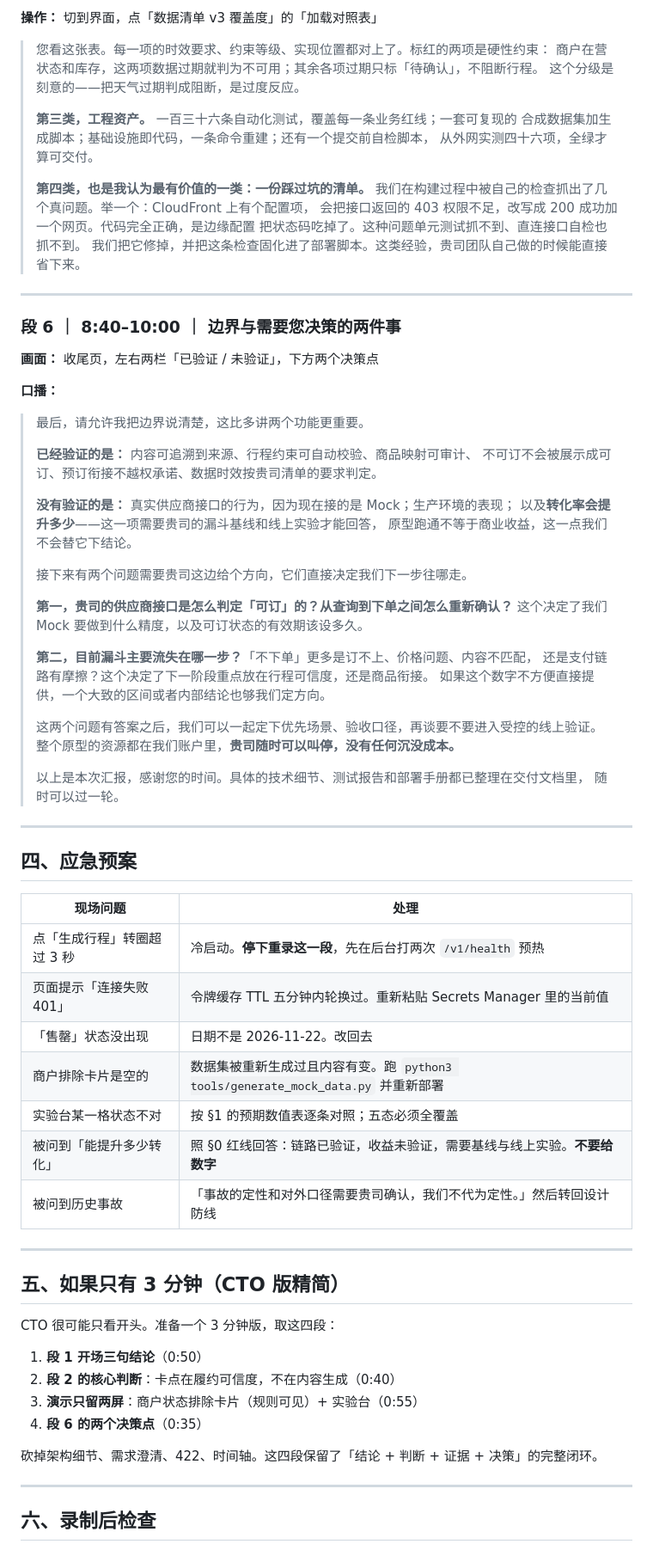
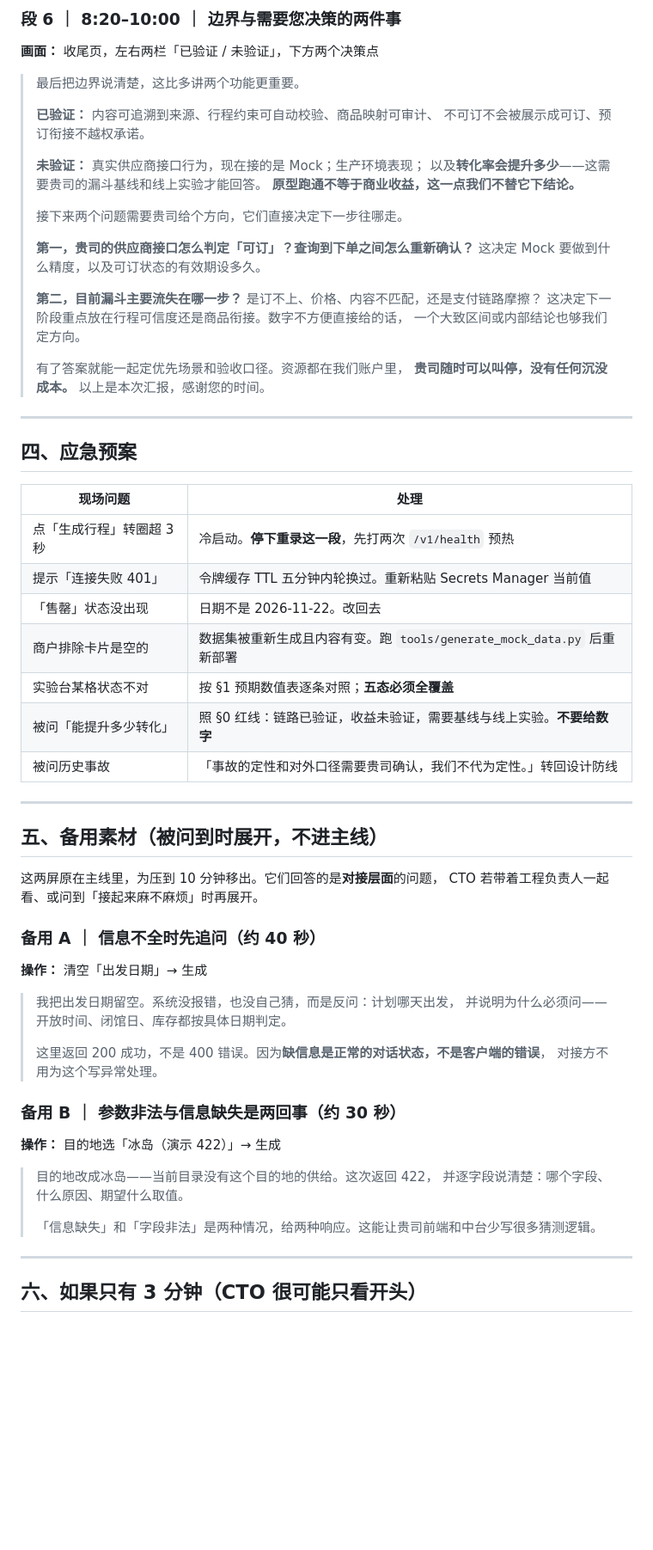
Before and after one commit to zhuangyq008/tuyue-trip-cde-delivery, a Markdown page: docs/VIDEO-SCRIPT.md, the part around one of its changes. Shown at 86% size. GitHub-like rendering; blank space fills up the shorter version.

```diff
--- a/docs/VIDEO-SCRIPT.md
+++ b/docs/VIDEO-SCRIPT.md
@@ -320,50 +258,27 @@ python3 scripts/preflight_check.py --url <ApiBaseUrl> --token <RW> --readonly-to
-**操作：** 切到界面，点「数据清单 v3 覆盖度」的「加载对照表」
-
-> 您看这张表。每一项的时效要求、约束等级、实现位置都对上了。标红的两项是硬性约束：
-> 商户在营状态和库存，这两项数据过期就判为不可用；其余各项过期只标「待确认」，不阻断行程。
-> 这个分级是刻意的——把天气过期判成阻断，是过度反应。
->
-> **第三类，工程资产。** 一百三十六条自动化测试，覆盖每一条业务红线；一套可复现的
-> 合成数据集加生成脚本；基础设施即代码，一条命令重建；还有一个提交前自检脚本，
-> 从外网实测四十六项，全绿才算可交付。
->
-> **第四类，也是我认为最有价值的一类：一份踩过坑的清单。**
-> 我们在构建过程中被自己的检查抓出了几个真问题。举一个：CloudFront 上有个配置项，
-> 会把接口返回的 403 权限不足，改写成 200 成功加一个网页。代码完全正确，是边缘配置
-> 把状态码吃掉了。这种问题单元测试抓不到、直连接口自检也抓不到。
-> 我们把它修掉，并把这条检查固化进了部署脚本。这类经验，贵司团队自己做的时候能直接省下来。
-
----
-
-### 段 6 ｜ 8:40–10:00 ｜ 边界与需要您决策的两件事
+### 段 6 ｜ 8:20–10:00 ｜ 边界与需要您决策的两件事
 
 **画面：** 收尾页，左右两栏「已验证 / 未验证」，下方两个决策点
 
-**口播：**
-
-> 最后，请允许我把边界说清楚，这比多讲两个功能更重要。
+> 最后把边界说清楚，这比多讲两个功能更重要。
 >
-> **已经验证的是：** 内容可追溯到来源、行程约束可自动校验、商品映射可审计、
-> 不可订不会被展示成可订、预订衔接不越权承诺、数据时效按贵司清单的要求判定。
+> **已验证：** 内容可追溯到来源、行程约束可自动校验、商品映射可审计、
+> 不可订不会被展示成可订、预订衔接不越权承诺。
 >
-> **没有验证的是：** 真实供应商接口的行为，因为现在接的是 Mock；生产环境的表现；
-> 以及**转化率会提升多少**——这一项需要贵司的漏斗基线和线上实验才能回答，
-> 原型跑通不等于商业收益，这一点我们不会替它下结论。
+> **未验证：** 真实供应商接口行为，现在接的是 Mock；生产环境表现；
+> 以及**转化率会提升多少**——这需要贵司的漏斗基线和线上实验才能回答。
+> **原型跑通不等于商业收益，这一点我们不替它下结论。**
 >
-> 接下来有两个问题需要贵司这边给个方向，它们直接决定我们下一步往哪走。
+> 接下来两个问题需要贵司给个方向，它们直接决定下一步往哪走。
 >
-> **第一，贵司的供应商接口是怎么判定「可订」的？从查询到下单之间怎么重新确认？**
-> 这个决定了我们 Mock 要做到什么精度，以及可订状态的有效期该设多久。
+> **第一，贵司的供应商接口怎么判定「可订」？查询到下单之间怎么重新确认？**
+> 这决定 Mock 要做到什么精度，以及可订状态的有效期设多久。
 >
-> **第二，目前漏斗主要流失在哪一步？**「不下单」更多是订不上、价格问题、内容不匹配，
-> 还是支付链路有摩擦？这个决定了下一阶段重点放在行程可信度，还是商品衔接。
-> 如果这个数字不方便直接提供，一个大致的区间或者内部结论也够我们定方向。
+> **第二，目前漏斗主要流失在哪一步？** 是订不上、价格、内容不匹配，还是支付链路摩擦？
+> 这决定下一阶段重点放在行程可信度还是商品衔接。数字不方便直接给的话，
+> 一个大致区间或内部结论也够我们定方向。
 >
-> 这两个问题有答案之后，我们可以一起定下优先场景、验收口径，再谈要不要进入受控的线上验证。
-> 整个原型的资源都在我们账户里，**贵司随时可以叫停，没有任何沉没成本。**
->
-> 以上是本次汇报，感谢您的时间。具体的技术细节、测试报告和部署手册都已整理在交付文档里，
-> 随时可以过一轮。
+> 有了答案就能一起定优先场景和验收口径。资源都在我们账户里，
+> **贵司随时可以叫停，没有任何沉没成本。** 以上是本次汇报，感谢您的时间。
 
 ---
 
@@ -371,28 +286,41 @@ python3 scripts/preflight_check.py --url <ApiBaseUrl> --token <RW> --readonly-to
 
 | 现场问题 | 处理 |
 |---|---|
-| 点「生成行程」转圈超过 3 秒 | 冷启动。**停下重录这一段**，先在后台打两次 `/v1/health` 预热 |
-| 页面提示「连接失败 401」 | 令牌缓存 TTL 五分钟内轮换过。重新粘贴 Secrets Manager 里的当前值 |
+| 点「生成行程」转圈超 3 秒 | 冷启动。**停下重录这一段**，先打两次 `/v1/health` 预热 |
+| 提示「连接失败 401」 | 令牌缓存 TTL 五分钟内轮换过。重新粘贴 Secrets Manager 当前值 |
 | 「售罄」状态没出现 | 日期不是 2026-11-22。改回去 |
-| 商户排除卡片是空的 | 数据集被重新生成过且内容有变。跑 `python3 tools/generate_mock_data.py` 并重新部署 |
-| 实验台某一格状态不对 | 按 §1 的预期数值表逐条对照；五态必须全覆盖 |
-| 被问到「能提升多少转化」 | 照 §0 红线回答：链路已验证，收益未验证，需要基线与线上实验。**不要给数字** |
-| 被问到历史事故 | 「事故的定性和对外口径需要贵司确认，我们不代为定性。」然后转回设计防线 |
+| 商户排除卡片是空的 | 数据集被重新生成且内容有变。跑 `tools/generate_mock_data.py` 后重新部署 |
+| 实验台某格状态不对 | 按 §1 预期数值表逐条对照；**五态必须全覆盖** |
+| 被问「能提升多少转化」 | 照 §0 红线：链路已验证，收益未验证，需要基线与线上实验。**不要给数字** |
+| 被问历史事故 | 「事故的定性和对外口径需要贵司确认，我们不代为定性。」转回设计防线 |
 
 ---
 
-## 五、如果只有 3 分钟（CTO 版精简）
+## 五、备用素材（被问到时展开，不进主线）
 
-CTO 很可能只看开头。准备一个 3 分钟版，取这四段：
+这两屏原在主线里，为压到 10 分钟移出。它们回答的是**对接层面**的问题，
+CTO 若带着工程负责人一起看、或问到「接起来麻不麻烦」时再展开。
 
-1. **段 1 开场三句结论**（0:50）
-2. **段 2 的核心判断**：卡点在履约可信度，不在内容生成（0:40）
-3. **演示只留两屏**：商户状态排除卡片（规则可见）+ 实验台（0:55）
-4. **段 6 的两个决策点**（0:35）
+### 备用 A ｜ 信息不全时先追问（约 40 秒）
 
-砍掉架构细节、需求澄清、422、时间轴。这四段保留了「结论 + 判断 + 证据 + 决策」的完整闭环。
+**操作：** 清空「出发日期」→ 生成
+
+> 我把出发日期留空。系统没报错，也没自己猜，而是反问：计划哪天出发，
+> 并说明为什么必须问——开放时间、闭馆日、库存都按具体日期判定。
+>
+> 这里返回 200 成功，不是 400 错误。因为**缺信息是正常的对话状态，不是客户端的错误**，
+> 对接方不用为这个写异常处理。
+
+### 备用 B ｜ 参数非法与信息缺失是两回事（约 30 秒）
+
+**操作：** 目的地选「冰岛（演示 422）」→ 生成
+
+> 目的地改成冰岛——当前目录没有这个目的地的供给。这次返回 422，
+> 并逐字段说清楚：哪个字段、什么原因、期望什么取值。
+>
+> 「信息缺失」和「字段非法」是两种情况，给两种响应。这能让贵司前端和中台少写很多猜测逻辑。
 
 ---
 
-## 六、录制后检查
+## 六、如果只有 3 分钟（CTO 很可能只看开头）
 
```
Also changed, not shown: other parts of docs/VIDEO-SCRIPT.md (+172 -220 lines).
